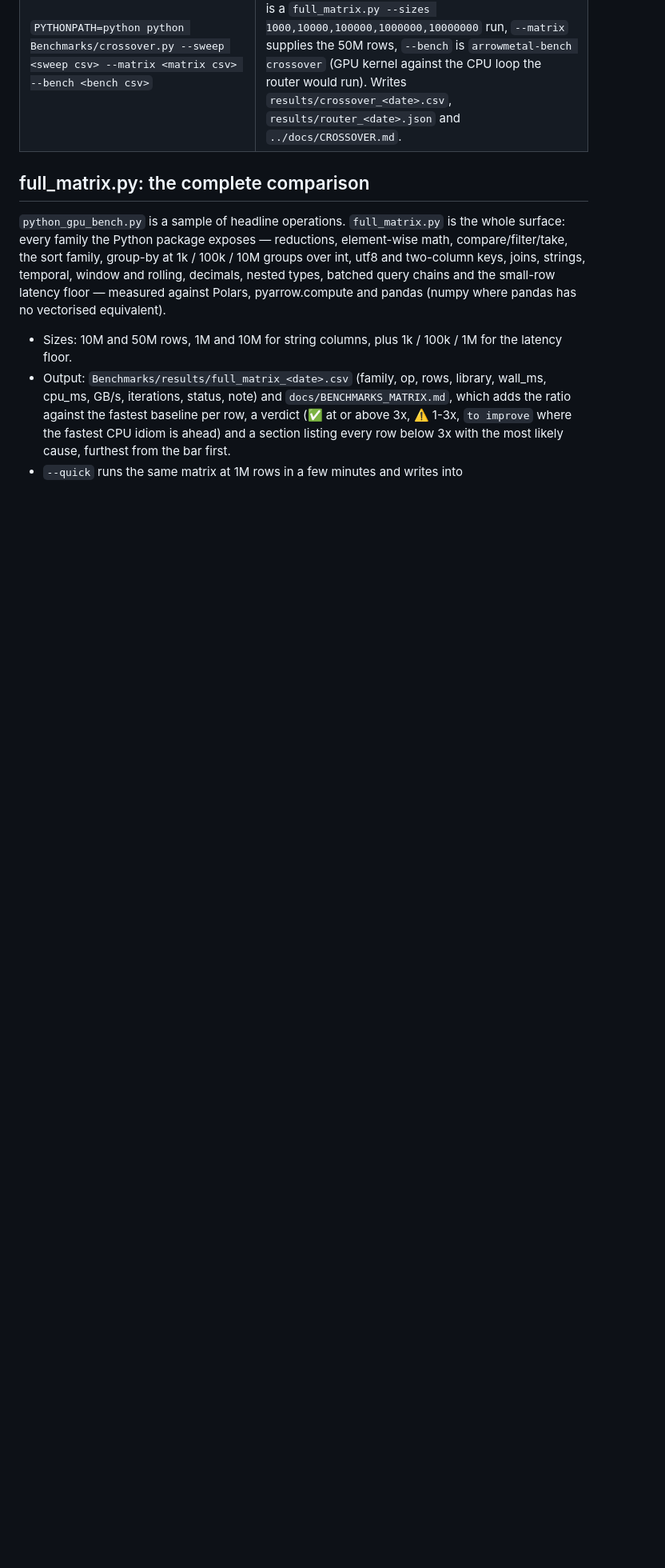
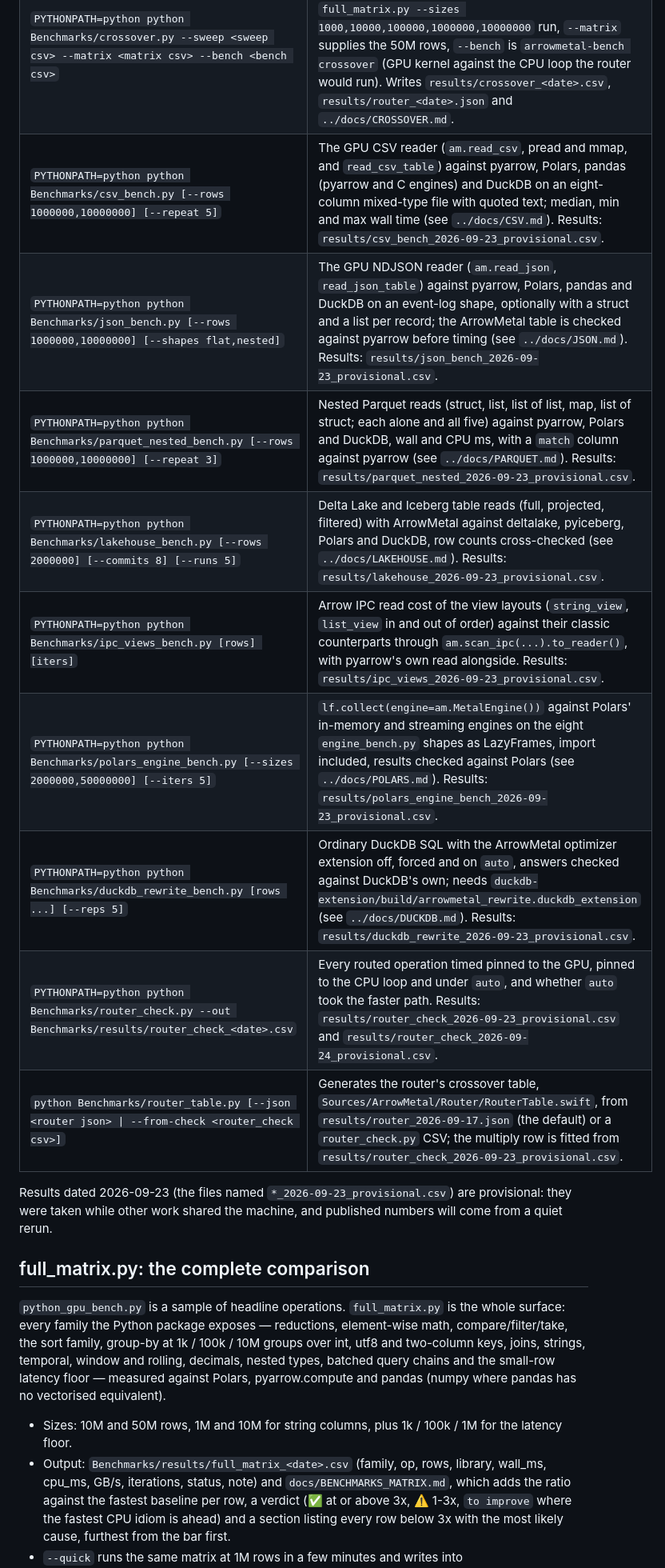
Before and after one commit to singhpratech/ArrowMetal, a Markdown page: Benchmarks/README.md, the part around one of its changes. Shown at 80% size. Rendered like a GitHub page; blank space fills up the shorter version.

Commit message:
Benchmarks README: a row for each benchmark script added on 2026-09-23 and its results file; those results are provisional

```diff
--- a/Benchmarks/README.md
+++ b/Benchmarks/README.md
@@ -13,6 +13,18 @@ operation-by-operation matrix in `../docs/BENCHMARKS_MATRIX.md`.
 | `PYTHONPATH=python python Benchmarks/full_matrix.py [--quick]` | **Every** operation family, against both the eager and the most parallel idiom of each CPU library, with a pass/fail verdict per row and the cores each idiom used. |
 | `PYTHONPATH=python python Benchmarks/duckdb_matrix.py [rows ...]` | DuckDB on the matrix's sort, group-by, filter and sum rows, same generators and protocol, four idioms (Arrow scan in one chunk and in sixteen batches; native table exported to Arrow and kept in DuckDB); `--report <csv>` joins it with the published matrix rows (see `../docs/DUCKDB.md`). |
 | `PYTHONPATH=python python Benchmarks/crossover.py --sweep <sweep csv> --matrix <matrix csv> --bench <bench csv>` | The crossover table: from what row count the GPU path is ahead, per operation and per family. `--sweep` is a `full_matrix.py --sizes 1000,10000,100000,1000000,10000000` run, `--matrix` supplies the 50M rows, `--bench` is `arrowmetal-bench crossover` (GPU kernel against the CPU loop the router would run). Writes `results/crossover_<date>.csv`, `results/router_<date>.json` and `../docs/CROSSOVER.md`. |
+| `PYTHONPATH=python python Benchmarks/csv_bench.py [--rows 1000000,10000000] [--repeat 5]` | The GPU CSV reader (`am.read_csv`, pread and mmap, and `read_csv_table`) against pyarrow, Polars, pandas (pyarrow and C engines) and DuckDB on an eight-column mixed-type file with quoted text; median, min and max wall time (see `../docs/CSV.md`). Results: `results/csv_bench_2026-09-23_provisional.csv`. |
+| `PYTHONPATH=python python Benchmarks/json_bench.py [--rows 1000000,10000000] [--shapes flat,nested]` | The GPU NDJSON reader (`am.read_json`, `read_json_table`) against pyarrow, Polars, pandas and DuckDB on an event-log shape, optionally with a struct and a list per record; the ArrowMetal table is checked against pyarrow before timing (see `../docs/JSON.md`). Results: `results/json_bench_2026-09-23_provisional.csv`. |
+| `PYTHONPATH=python python Benchmarks/parquet_nested_bench.py [--rows 1000000,10000000] [--repeat 3]` | Nested Parquet reads (struct, list, list of list, map, list of struct; each alone and all five) against pyarrow, Polars and DuckDB, wall and CPU ms, with a `match` column against pyarrow (see `../docs/PARQUET.md`). Results: `results/parquet_nested_2026-09-23_provisional.csv`. |
+| `PYTHONPATH=python python Benchmarks/lakehouse_bench.py [--rows 2000000] [--commits 8] [--runs 5]` | Delta Lake and Iceberg table reads (full, projected, filtered) with ArrowMetal against deltalake, pyiceberg, Polars and DuckDB, row counts cross-checked (see `../docs/LAKEHOUSE.md`). Results: `results/lakehouse_2026-09-23_provisional.csv`. |
+| `PYTHONPATH=python python Benchmarks/ipc_views_bench.py [rows] [iters]` | Arrow IPC read cost of the view layouts (`string_view`, `list_view` in and out of order) against their classic counterparts through `am.scan_ipc(...).to_reader()`, with pyarrow's own read alongside. Results: `results/ipc_views_2026-09-23_provisional.csv`. |
+| `PYTHONPATH=python python Benchmarks/polars_engine_bench.py [--sizes 2000000,50000000] [--iters 5]` | `lf.collect(engine=am.MetalEngine())` against Polars' in-memory and streaming engines on the eight `engine_bench.py` shapes as LazyFrames, import included, results checked against Polars (see `../docs/POLARS.md`). Results: `results/polars_engine_bench_2026-09-23_provisional.csv`. |
+| `PYTHONPATH=python python Benchmarks/duckdb_rewrite_bench.py [rows ...] [--reps 5]` | Ordinary DuckDB SQL with the ArrowMetal optimizer extension off, forced and on `auto`, answers checked against DuckDB's own; needs `duckdb-extension/build/arrowmetal_rewrite.duckdb_extension` (see `../docs/DUCKDB.md`). Results: `results/duckdb_rewrite_2026-09-23_provisional.csv`. |
+| `PYTHONPATH=python python Benchmarks/router_check.py --out Benchmarks/results/router_check_<date>.csv` | Every routed operation timed pinned to the GPU, pinned to the CPU loop and under `auto`, and whether `auto` took the faster path. Results: `results/router_check_2026-09-23_provisional.csv` and `results/router_check_2026-09-24_provisional.csv`. |
+| `python Benchmarks/router_table.py [--json <router json> \| --from-check <router_check csv>]` | Generates the router's crossover table, `Sources/ArrowMetal/Router/RouterTable.swift`, from `results/router_2026-09-17.json` (the default) or a `router_check.py` CSV; the multiply row is fitted from `results/router_check_2026-09-23_provisional.csv`. |
+
+Results dated 2026-09-23 (the files named `*_2026-09-23_provisional.csv`) are provisional: they were taken
+while other work shared the machine, and published numbers will come from a quiet rerun.
 
 ## full_matrix.py: the complete comparison
 
```
Also changed, not shown: other parts of Benchmarks/README.md (+1 -1 lines).
